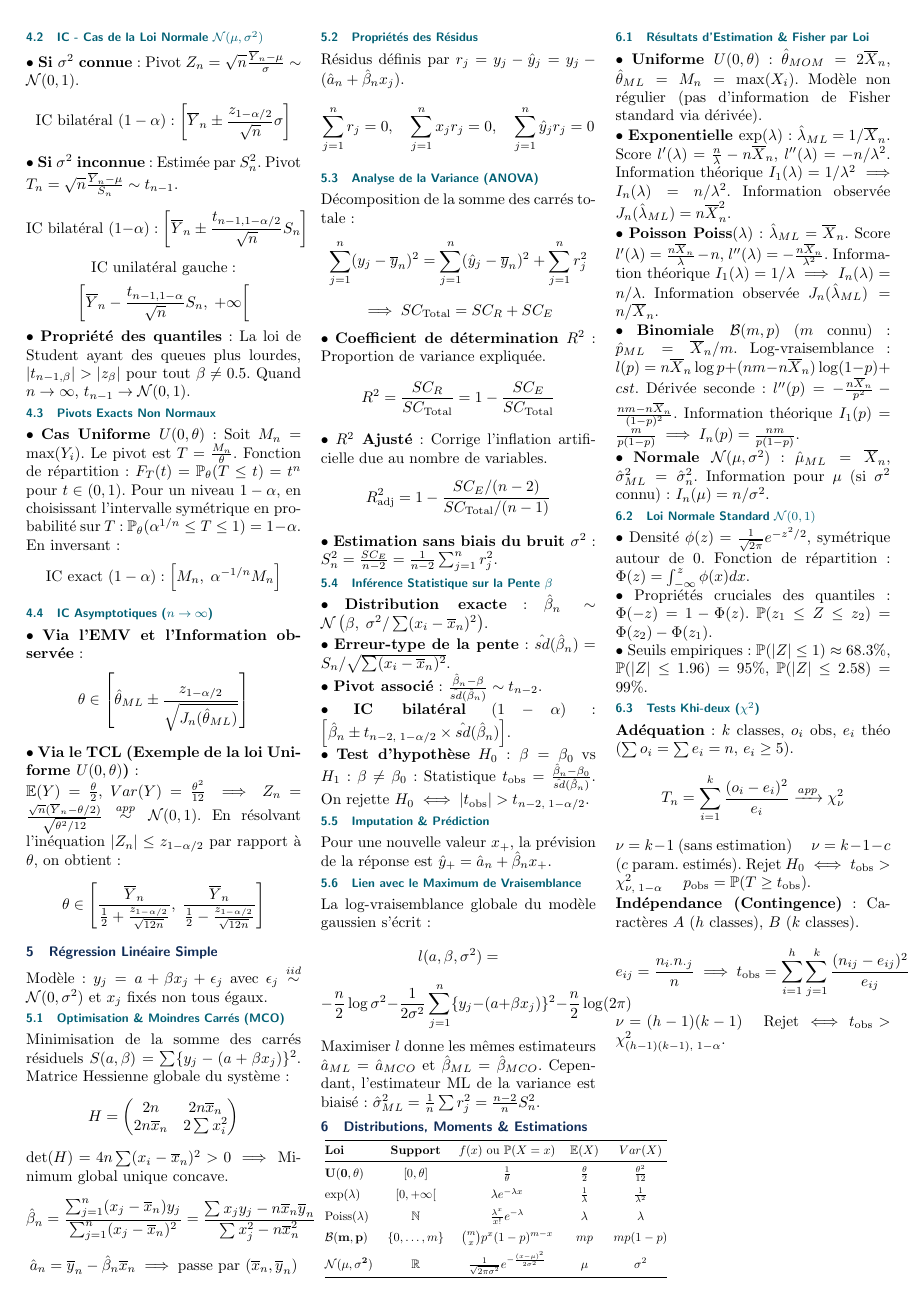
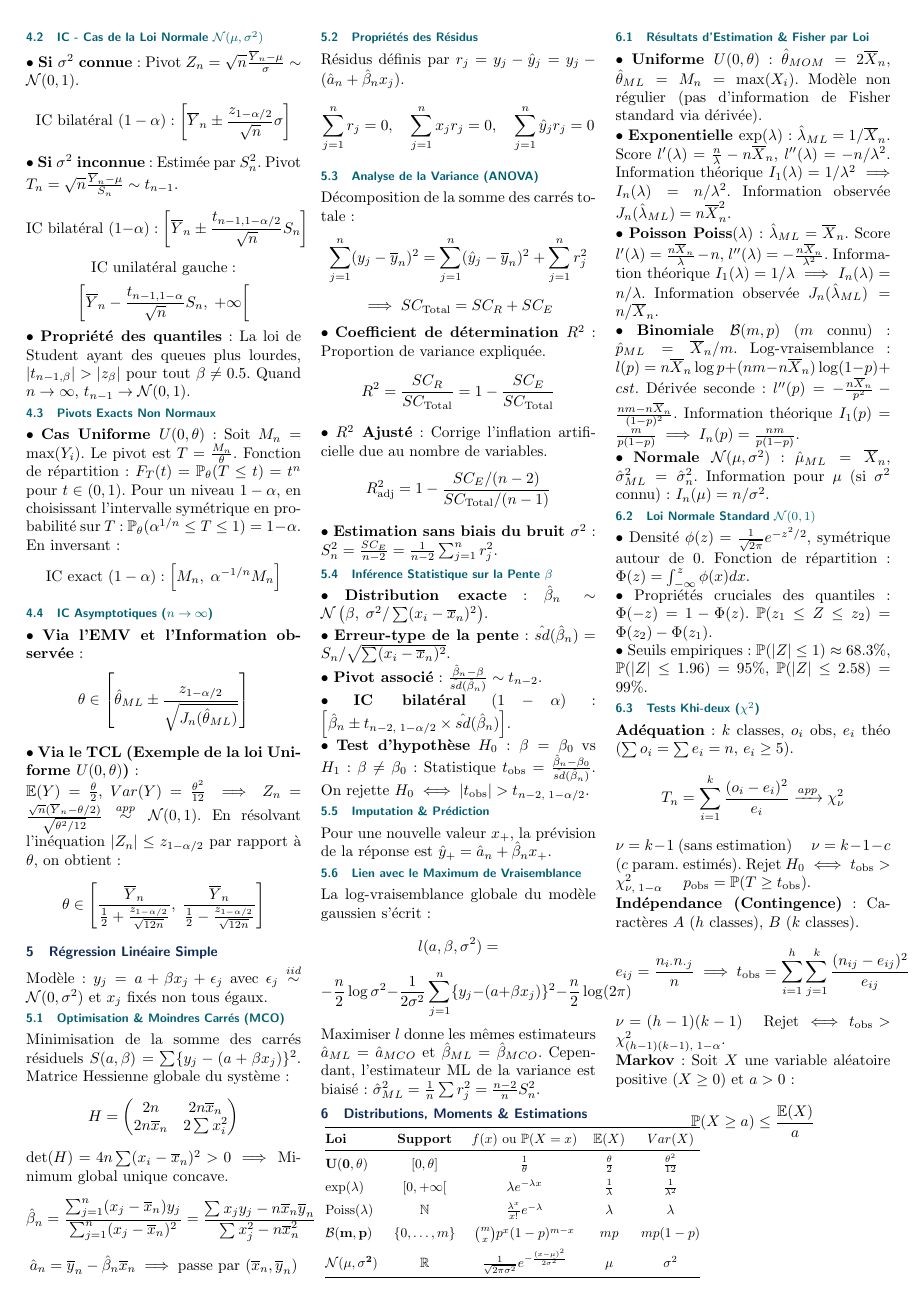
Before and after one commit to Examera1005/Formulaire_Proba_BA4, a LaTeX document (main.tex): page 2 of 2. Compiled offline with pdfLaTeX.

Commit message:
Updates from Overleaf

```diff
--- a/main.tex
+++ b/main.tex
@@ -248,6 +248,9 @@ Rejet $H_0 \iff t_{\text{obs}} > \chi^2_{\nu, \; 1-\alpha}$ \quad $p_{\text{obs}
 $$e_{ij} = \frac{n_{i\cdot} n_{\cdot j}}{n} \implies t_{\text{obs}} = \sum_{i=1}^{h} \sum_{j=1}^{k} \frac{(n_{ij} - e_{ij})^2}{e_{ij}}$$
 $\nu = (h-1)(k-1)$ \quad Rejet $\iff t_{\text{obs}} > \chi^2_{(h-1)(k-1), \; 1-\alpha}$.
 
+\textbf{Markov} : Soit $X$ une variable aléatoire positive ($X \ge 0$) et $a > 0$ :
+$$\mathbb{P}(X \ge a) \le \frac{\mathbb{E}(X)}{a}$$
+
 \end{multicols*}
 
 
```
Also changed, not shown: Formulaire_Proba.pdf, main.tex (2 more changed lines).
